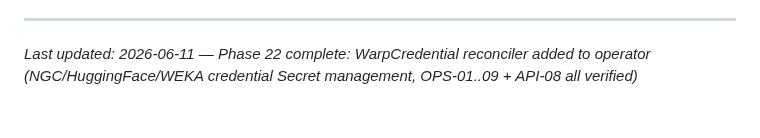
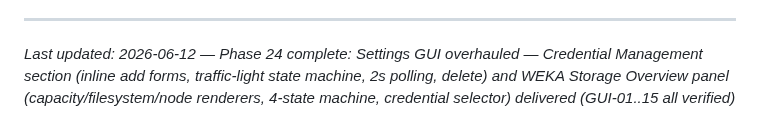
Before and after one commit to weka/wekaappstore, a Markdown page: .planning/PROJECT.md, the part around the change. GitHub-like rendering.

Commit message:
docs(phase-24): evolve PROJECT.md after phase completion

```diff
--- a/.planning/PROJECT.md
+++ b/.planning/PROJECT.md
@@ -137,4 +137,4 @@ This document evolves at phase transitions and milestone boundaries.
 4. Update Context with current state
 
 ---
-*Last updated: 2026-06-11 — Phase 22 complete: WarpCredential reconciler added to operator (NGC/HuggingFace/WEKA credential Secret management, OPS-01..09 + API-08 all verified)*
+*Last updated: 2026-06-12 — Phase 24 complete: Settings GUI overhauled — Credential Management section (inline add forms, traffic-light state machine, 2s polling, delete) and WEKA Storage Overview panel (capacity/filesystem/node renderers, 4-state machine, credential selector) delivered (GUI-01..15 all verified)*
```
